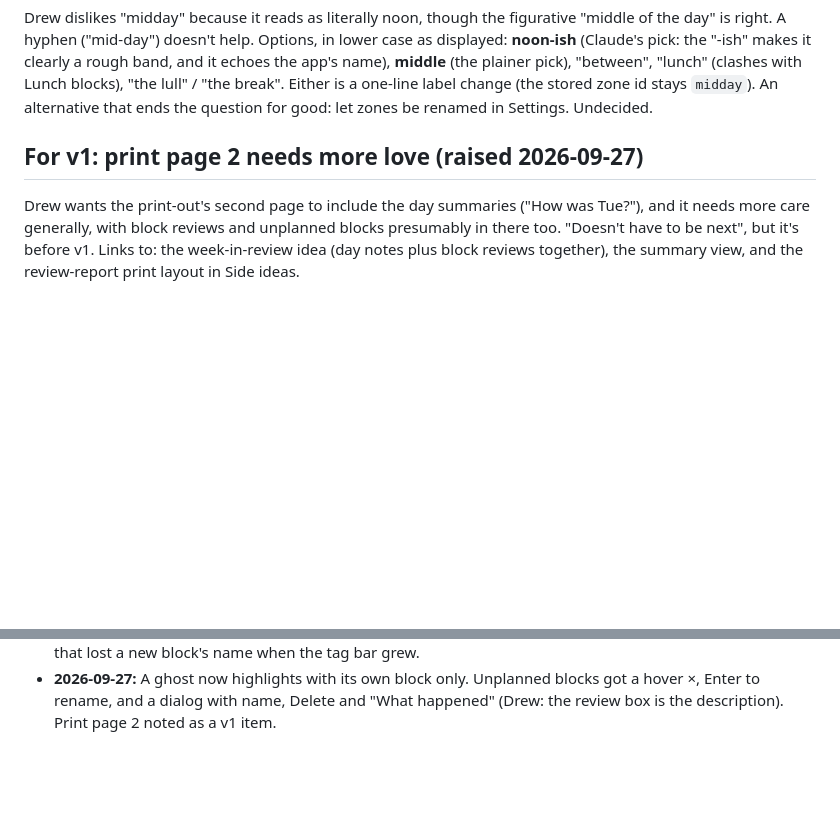
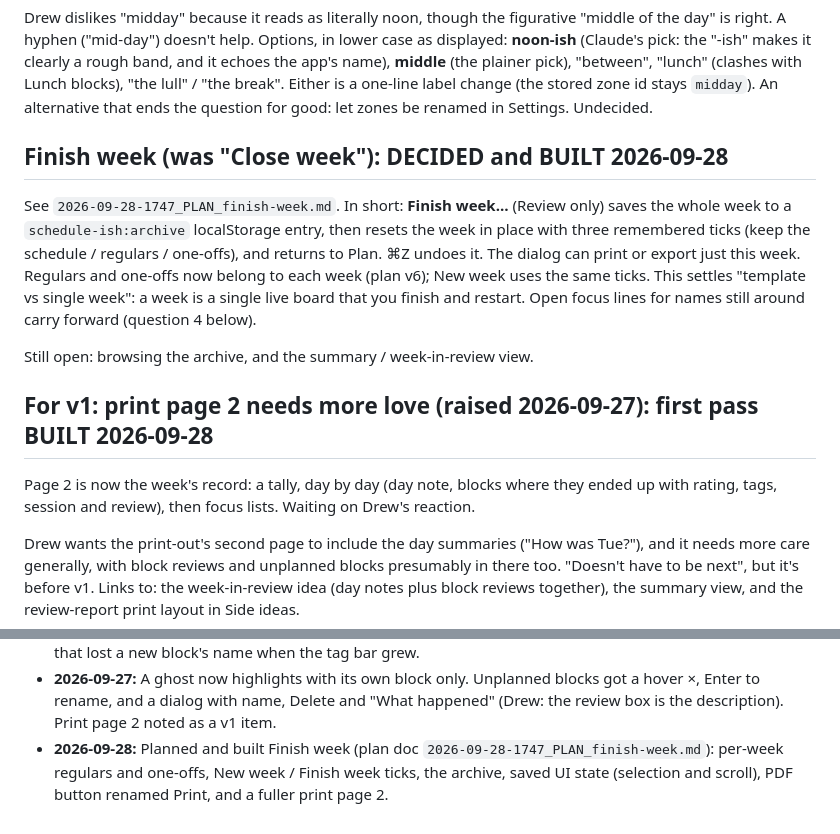
Before and after one commit to insipid/sundry, a Markdown page: docs/2026-09-25-2127_BRAINSTORM_schedule-ish-review.md, 2 parts joined by grey strips. GitHub-like rendering; blank space fills up the shorter version.

Commit message:
schedule-ish: brainstorm notes: Finish week built

```diff
--- a/docs/2026-09-25-2127_BRAINSTORM_schedule-ish-review.md
+++ b/docs/2026-09-25-2127_BRAINSTORM_schedule-ish-review.md
@@ -263,7 +263,24 @@ lull" / "the break". Either is a one-line label change (the stored zone id
 stays `midday`). An alternative that ends the question for good: let zones
 be renamed in Settings. Undecided.
 
-## For v1: print page 2 needs more love (raised 2026-09-27)
+## Finish week (was "Close week"): DECIDED and BUILT 2026-09-28
+
+See `2026-09-28-1747_PLAN_finish-week.md`. In short: **Finish week…** (Review
+only) saves the whole week to a `schedule-ish:archive` localStorage entry,
+then resets the week in place with three remembered ticks (keep the
+schedule / regulars / one-offs), and returns to Plan. ⌘Z undoes it. The
+dialog can print or export just this week. Regulars and one-offs now belong
+to each week (plan v6); New week uses the same ticks. This settles "template
+vs single week": a week is a single live board that you finish and restart.
+Open focus lines for names still around carry forward (question 4 below).
+
+Still open: browsing the archive, and the summary / week-in-review view.
+
+## For v1: print page 2 needs more love (raised 2026-09-27): first pass BUILT 2026-09-28
+
+Page 2 is now the week's record: a tally, day by day (day note, blocks where
+they ended up with rating, tags, session and review), then focus lists.
+Waiting on Drew's reaction.
 
 Drew wants the print-out's second page to include the day summaries ("How
 was Tue?"), and it needs more care generally, with block reviews and
@@ -353,3 +370,7 @@ Feasibility only; nothing decided or built.
   blocks got a hover ×, Enter to rename, and a dialog with name, Delete and
   "What happened" (Drew: the review box is the description). Print page 2
   noted as a v1 item.
+- **2026-09-28:** Planned and built Finish week (plan doc
+  `2026-09-28-1747_PLAN_finish-week.md`): per-week regulars and one-offs,
+  New week / Finish week ticks, the archive, saved UI state (selection and
+  scroll), PDF button renamed Print, and a fuller print page 2.
```
